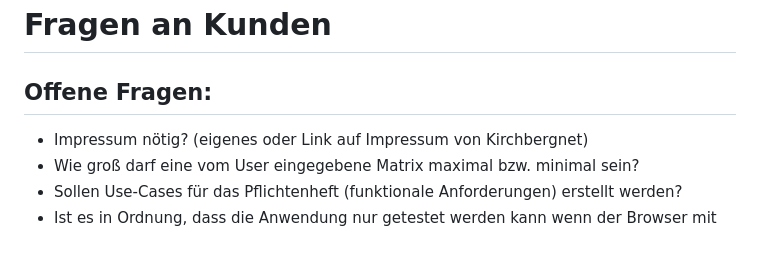
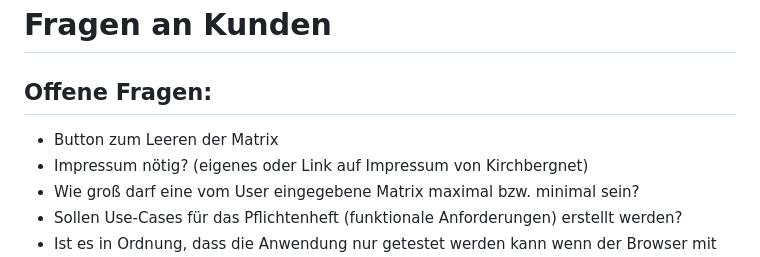
Before and after one commit to finitearth/Gaussian-Elimination-GUI, a Markdown page: project-management/Fragen_an_Kunden.md, the part around the change. Rendered like a GitHub page.

```diff
--- a/project-management/Fragen_an_Kunden.md
+++ b/project-management/Fragen_an_Kunden.md
@@ -1,6 +1,7 @@
 # Fragen an Kunden
 
 ## Offene Fragen:
+- Button zum Leeren der Matrix
 - Impressum nötig? (eigenes oder Link auf Impressum von Kirchbergnet)
 - Wie groß darf eine vom User eingegebene Matrix maximal bzw. minimal sein?
 - Sollen Use-Cases für das Pflichtenheft (funktionale Anforderungen) erstellt werden?
```
